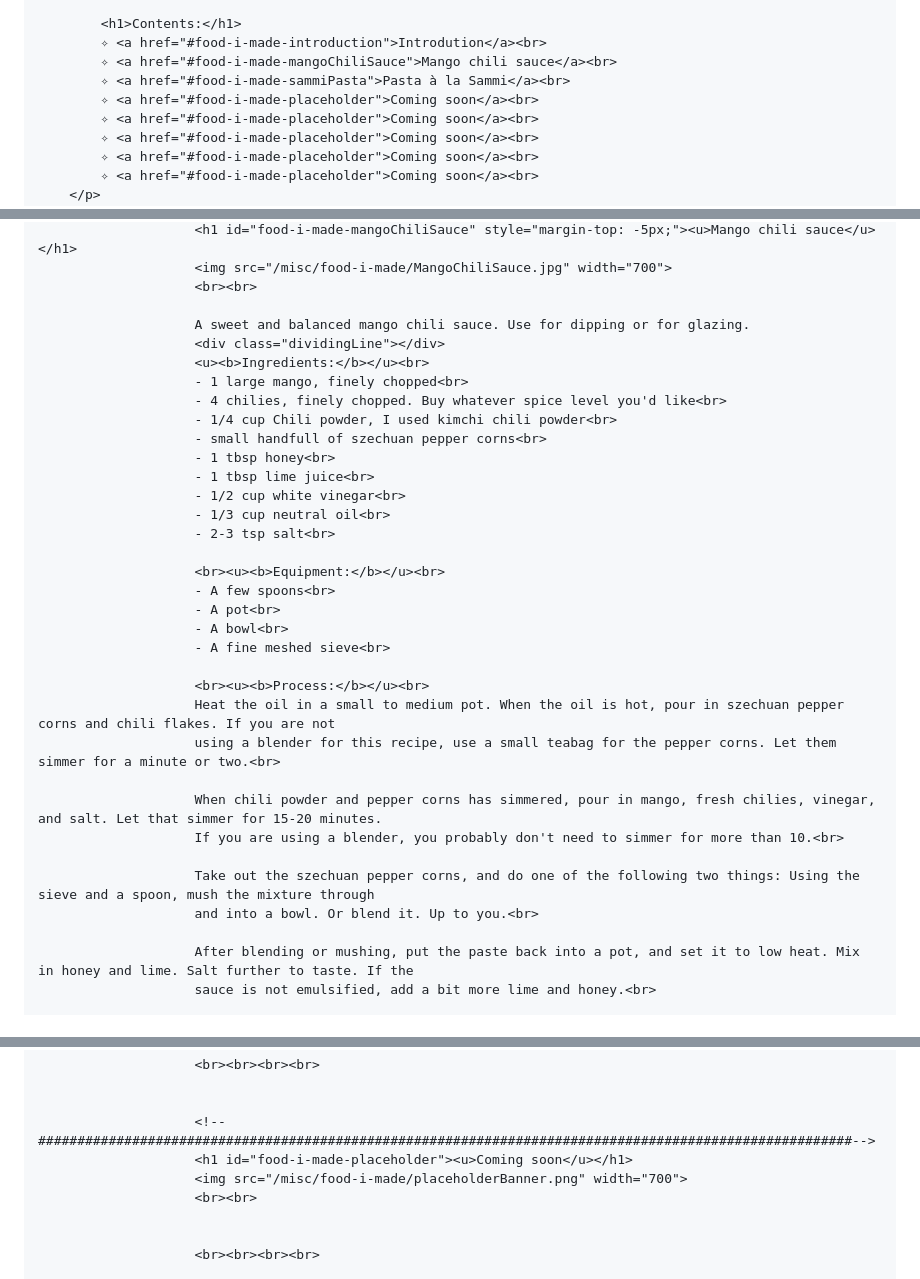
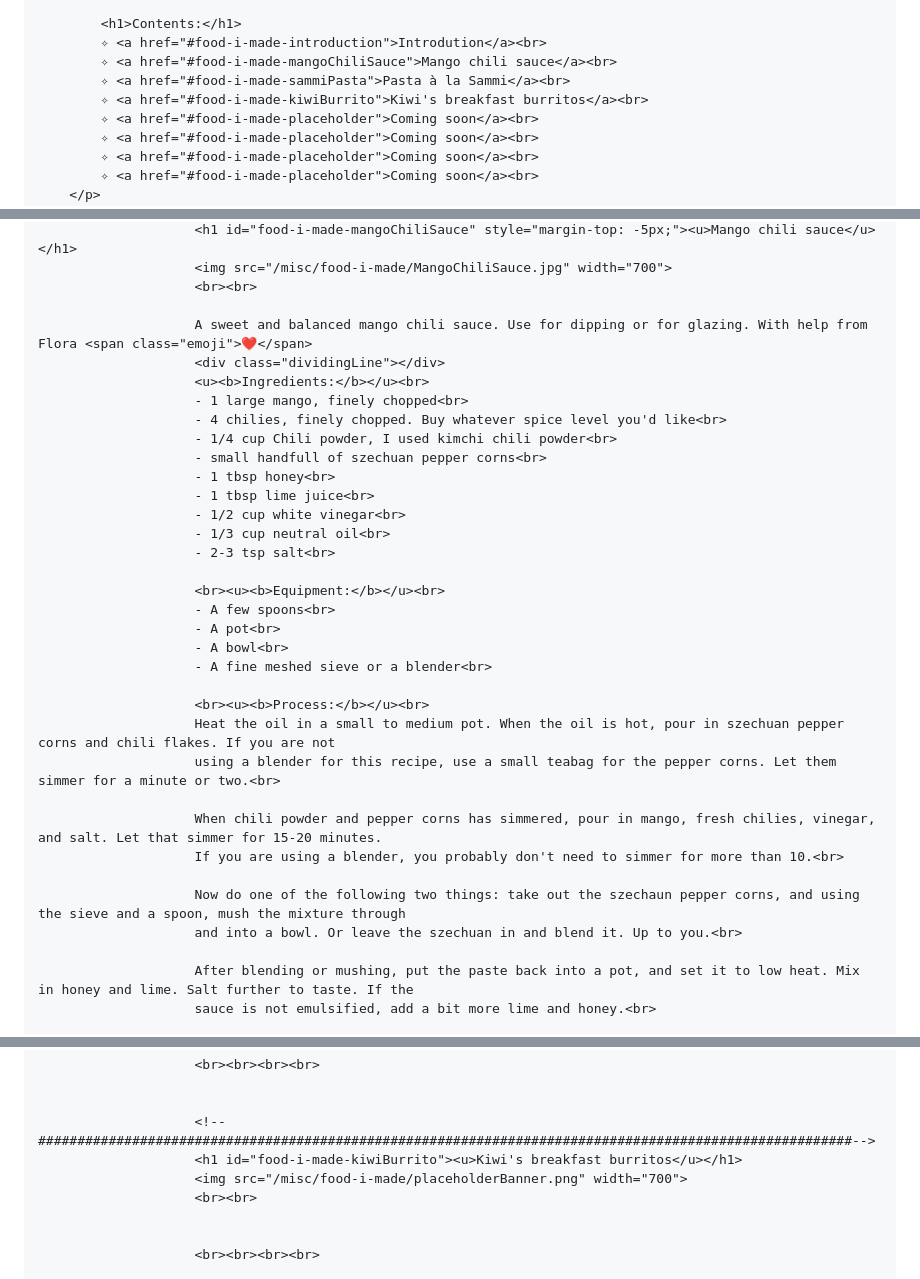
Before and after one commit to tarpie-mika/tarpie-mika.github.io, a Markdown page: misc/food-i-made.md, 3 parts joined by grey strips. GitHub-like rendering.

Commit message:
corrected some food stuff and added burrito headline

```diff
--- a/misc/food-i-made.md
+++ b/misc/food-i-made.md
@@ -26,7 +26,7 @@ youarehere:                                ^ you
 			✧ <a href="#food-i-made-introduction">Introdution</a><br>
 			✧ <a href="#food-i-made-mangoChiliSauce">Mango chili sauce</a><br>
 			✧ <a href="#food-i-made-sammiPasta">Pasta à la Sammi</a><br>
-			✧ <a href="#food-i-made-placeholder">Coming soon</a><br>
+			✧ <a href="#food-i-made-kiwiBurrito">Kiwi's breakfast burritos</a><br>
 			✧ <a href="#food-i-made-placeholder">Coming soon</a><br>
 			✧ <a href="#food-i-made-placeholder">Coming soon</a><br>
 			✧ <a href="#food-i-made-placeholder">Coming soon</a><br>
@@ -46,7 +46,7 @@ youarehere:                                ^ you
 						<img src="/misc/food-i-made/MangoChiliSauce.jpg" width="700">
 						<br><br>
 
-                        A sweet and balanced mango chili sauce. Use for dipping or for glazing.
+                        A sweet and balanced mango chili sauce. Use for dipping or for glazing. With help from Flora <span class="emoji">❤️</span>
                         <div class="dividingLine"></div>
                         <u><b>Ingredients:</b></u><br>
                         - 1 large mango, finely chopped<br>
@@ -63,7 +63,7 @@ youarehere:                                ^ you
                         - A few spoons<br>
                         - A pot<br>
                         - A bowl<br>
-                        - A fine meshed sieve<br>
+                        - A fine meshed sieve or a blender<br>
 
                         <br><u><b>Process:</b></u><br>
                         Heat the oil in a small to medium pot. When the oil is hot, pour in szechuan pepper corns and chili flakes. If you are not
@@ -72,8 +72,8 @@ youarehere:                                ^ you
                         When chili powder and pepper corns has simmered, pour in mango, fresh chilies, vinegar, and salt. Let that simmer for 15-20 minutes.
                         If you are using a blender, you probably don't need to simmer for more than 10.<br>
 
-                        Take out the szechuan pepper corns, and do one of the following two things: Using the sieve and a spoon, mush the mixture through
-                        and into a bowl. Or blend it. Up to you.<br>
+                        Now do one of the following two things: take out the szechaun pepper corns, and using the sieve and a spoon, mush the mixture through
+                        and into a bowl. Or leave the szechuan in and blend it. Up to you.<br>
 
                         After blending or mushing, put the paste back into a pot, and set it to low heat. Mix in honey and lime. Salt further to taste. If the
                         sauce is not emulsified, add a bit more lime and honey.<br>
@@ -92,7 +92,7 @@ youarehere:                                ^ you
 
 
 						<!--########################################################################################################-->
-						<h1 id="food-i-made-placeholder"><u>Coming soon</u></h1>
+						<h1 id="food-i-made-kiwiBurrito"><u>Kiwi's breakfast burritos</u></h1>
 						<img src="/misc/food-i-made/placeholderBanner.png" width="700">
 						<br><br>
 
```
